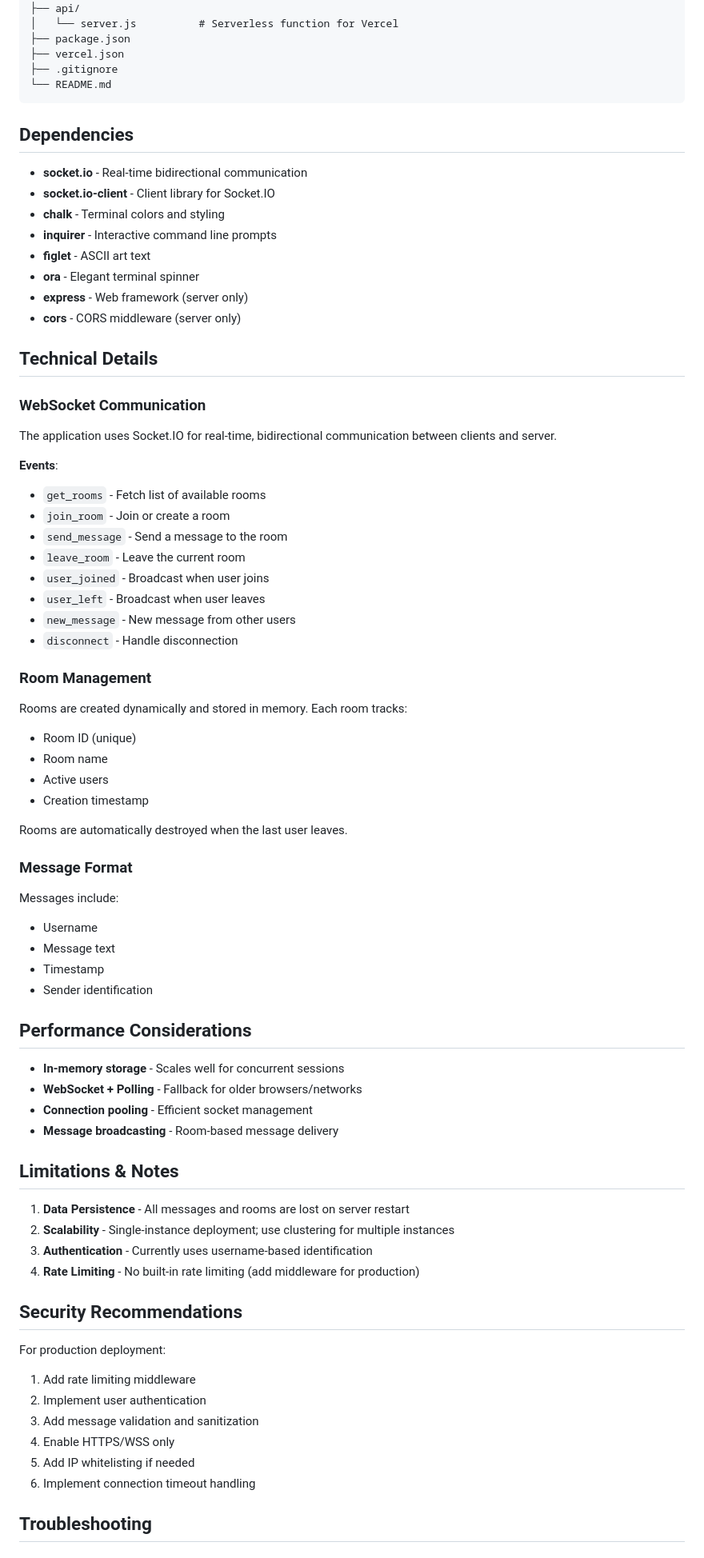
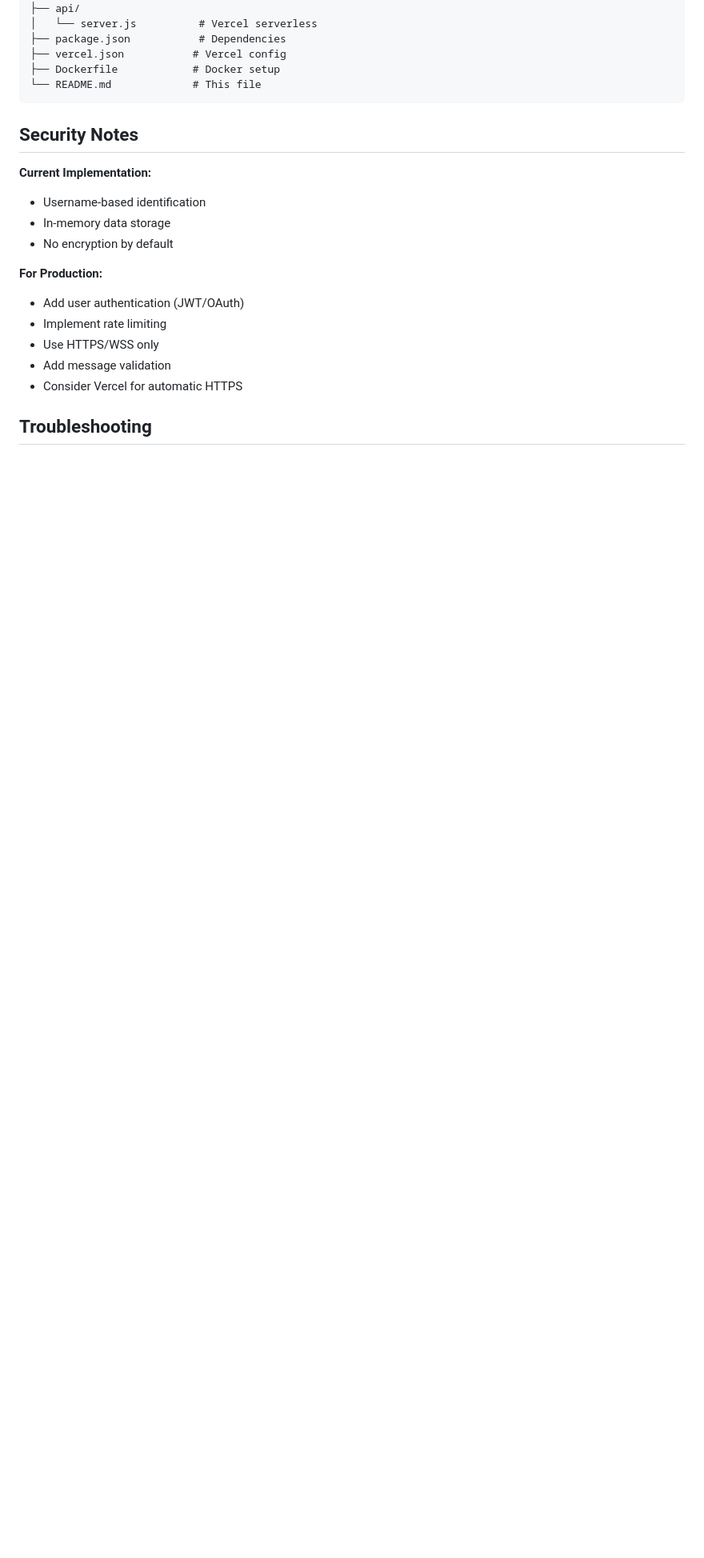
Before and after one commit to aarush-paul/clackr, a Markdown page: README.md, the part around one of its changes. Shown at 80% size. Drawn GitHub-style; blank space fills up the shorter version.

Commit message:
Update README with comprehensive Clackr documentation

````diff
--- a/README.md
+++ b/README.md
@@ -174,80 +126,25 @@ clackr/
 │   └── server.js          # Development server
 ├── api/
-│   └── server.js          # Serverless function for Vercel
-├── package.json
-├── vercel.json
-├── .gitignore
-└── README.md
+│   └── server.js          # Vercel serverless
+├── package.json           # Dependencies
+├── vercel.json           # Vercel config
+├── Dockerfile            # Docker setup
+└── README.md             # This file
 ```
 
-## Dependencies
+## Security Notes
 
-- **socket.io** - Real-time bidirectional communication
-- **socket.io-client** - Client library for Socket.IO
-- **chalk** - Terminal colors and styling
-- **inquirer** - Interactive command line prompts
-- **figlet** - ASCII art text
-- **ora** - Elegant terminal spinner
-- **express** - Web framework (server only)
-- **cors** - CORS middleware (server only)
+**Current Implementation:**
+- Username-based identification
+- In-memory data storage
+- No encryption by default
 
-## Technical Details
-
-### WebSocket Communication
-
-The application uses Socket.IO for real-time, bidirectional communication between clients and server.
-
-**Events**:
-- `get_rooms` - Fetch list of available rooms
-- `join_room` - Join or create a room
-- `send_message` - Send a message to the room
-- `leave_room` - Leave the current room
-- `user_joined` - Broadcast when user joins
-- `user_left` - Broadcast when user leaves
-- `new_message` - New message from other users
-- `disconnect` - Handle disconnection
-
-### Room Management
-
-Rooms are created dynamically and stored in memory. Each room tracks:
-- Room ID (unique)
-- Room name
-- Active users
-- Creation timestamp
-
-Rooms are automatically destroyed when the last user leaves.
-
-### Message Format
-
-Messages include:
-- Username
-- Message text
-- Timestamp
-- Sender identification
-
-## Performance Considerations
-
-- **In-memory storage** - Scales well for concurrent sessions
-- **WebSocket + Polling** - Fallback for older browsers/networks
-- **Connection pooling** - Efficient socket management
-- **Message broadcasting** - Room-based message delivery
-
-## Limitations & Notes
-
-1. **Data Persistence** - All messages and rooms are lost on server restart
-2. **Scalability** - Single-instance deployment; use clustering for multiple instances
-3. **Authentication** - Currently uses username-based identification
-4. **Rate Limiting** - No built-in rate limiting (add middleware for production)
-
-## Security Recommendations
-
-For production deployment:
-1. Add rate limiting middleware
-2. Implement user authentication
-3. Add message validation and sanitization
-4. Enable HTTPS/WSS only
-5. Add IP whitelisting if needed
-6. Implement connection timeout handling
+**For Production:**
+- Add user authentication (JWT/OAuth)
+- Implement rate limiting
+- Use HTTPS/WSS only
+- Add message validation
+- Consider Vercel for automatic HTTPS
 
 ## Troubleshooting
 
````
Also changed, not shown: other parts of README.md (+114 -139 lines).
